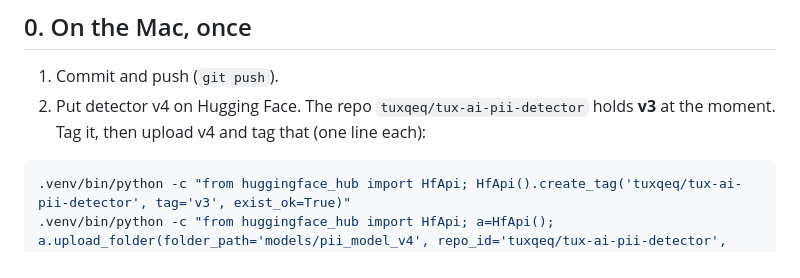
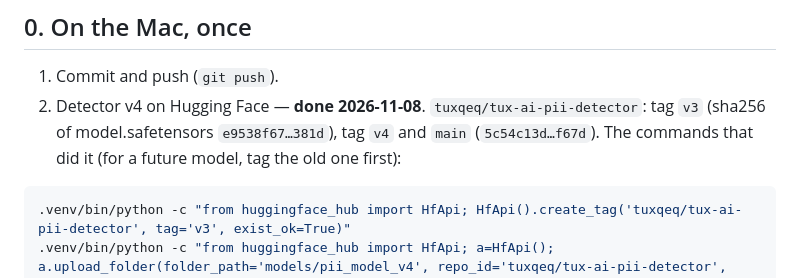
Before and after one commit to tuxqeq/tux.ai, a Markdown page: docs/RUNPOD.md, the part around the change. GitHub-like rendering.

Commit message:
RUNPOD: detector v4 on HF (tags v3/v4)

````diff
--- a/docs/RUNPOD.md
+++ b/docs/RUNPOD.md
@@ -6,8 +6,9 @@ D-19 (frozen detector v4), D-22 (corpus v2), D-23 (RAG), D-25 (deployment fixes)
 ## 0. On the Mac, once
 
 1. Commit and push (`git push`).
-2. Put detector v4 on Hugging Face. The repo `tuxqeq/tux-ai-pii-detector` holds **v3** at the
-   moment. Tag it, then upload v4 and tag that (one line each):
+2. Detector v4 on Hugging Face — **done 2026-11-08**. `tuxqeq/tux-ai-pii-detector`: tag `v3`
+   (sha256 of model.safetensors `e9538f67…381d`), tag `v4` and `main` (`5c54c13d…f67d`).
+   The commands that did it (for a future model, tag the old one first):
 
 ```bash
 .venv/bin/python -c "from huggingface_hub import HfApi; HfApi().create_tag('tuxqeq/tux-ai-pii-detector', tag='v3', exist_ok=True)"
````
